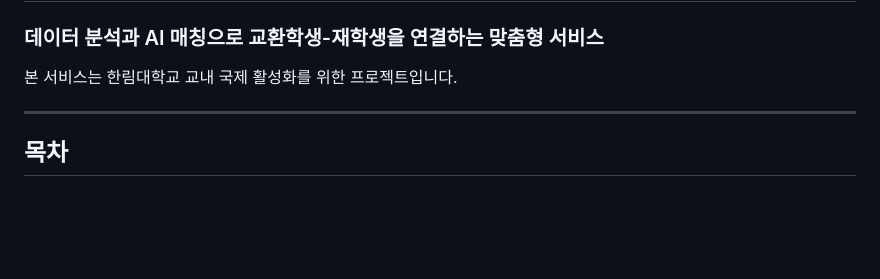
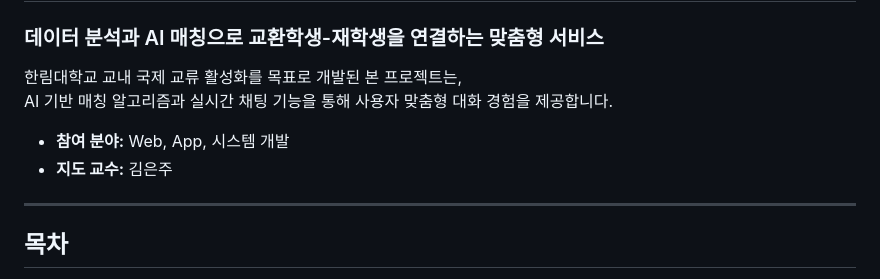
Before and after one commit to hanseohee031/HIDM, a Markdown page: README.md, the part around the change. Drawn GitHub-style; blank space fills up the shorter version.

```diff
--- a/README.md
+++ b/README.md
@@ -1,10 +1,14 @@
 # HIDM (Hallym International Direct Message)
 
 ### 데이터 분석과 AI 매칭으로 교환학생-재학생을 연결하는 맞춤형 서비스
-본 서비스는 한림대학교 교내 국제 활성화를 위한 프로젝트입니다.
+
+한림대학교 교내 국제 교류 활성화를 목표로 개발된 본 프로젝트는,
+AI 기반 매칭 알고리즘과 실시간 채팅 기능을 통해 사용자 맞춤형 대화 경험을 제공합니다.
+
+- **참여 분야:** Web, App, 시스템 개발
+- **지도 교수:** 김은주
 
 ---
-
 ## 목차
 - [수상](#수상)
 - [환경 정보](#환경-정보)
```
